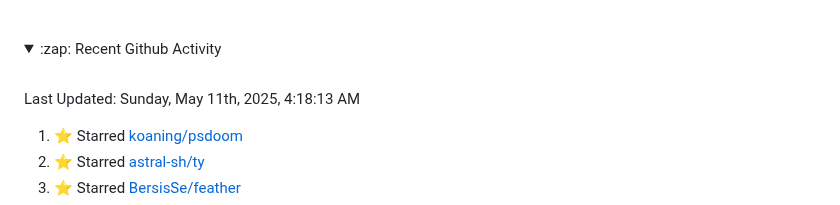
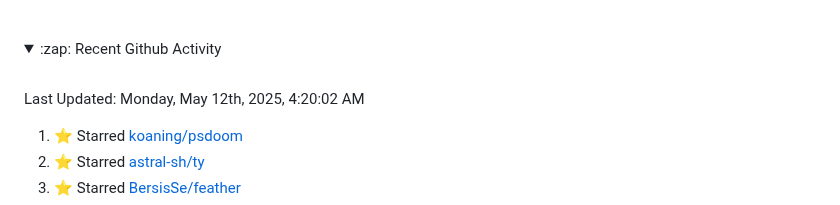
Before and after one commit to Tobi-De/Tobi-De, a Markdown page: README.md, the part around the change. Rendered like a GitHub page; folded sections open.

Commit message:
⚡ Update README with the recent activity

```diff
--- a/README.md
+++ b/README.md
@@ -79,7 +79,7 @@ My latest publications:
 <br>
 
  <!--RECENT_ACTIVITY:last_update-->
-Last Updated: Sunday, May 11th, 2025, 4:18:13 AM
+Last Updated: Monday, May 12th, 2025, 4:20:02 AM
  <!--RECENT_ACTIVITY:last_update_end-->
 
  <!--RECENT_ACTIVITY:start-->
```
